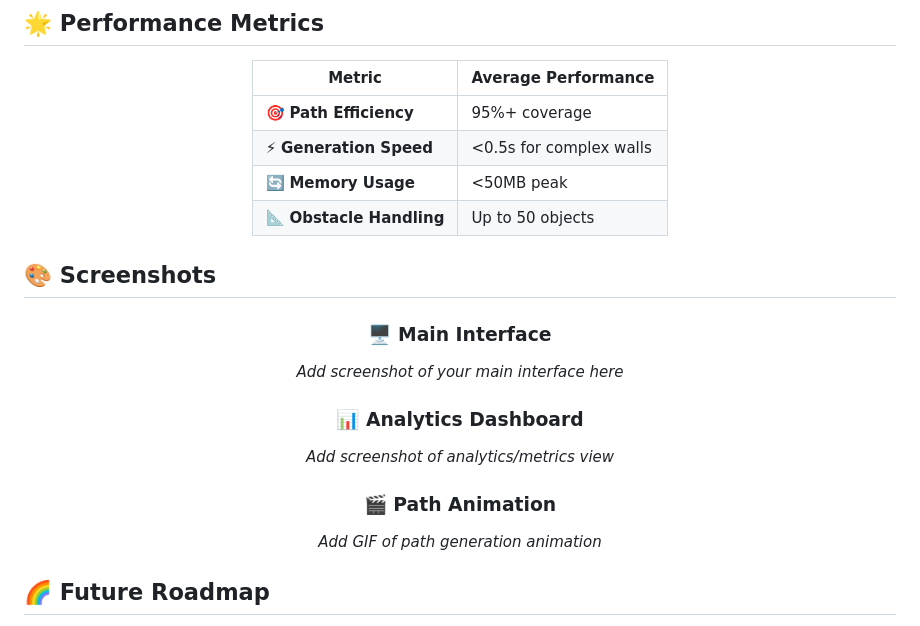
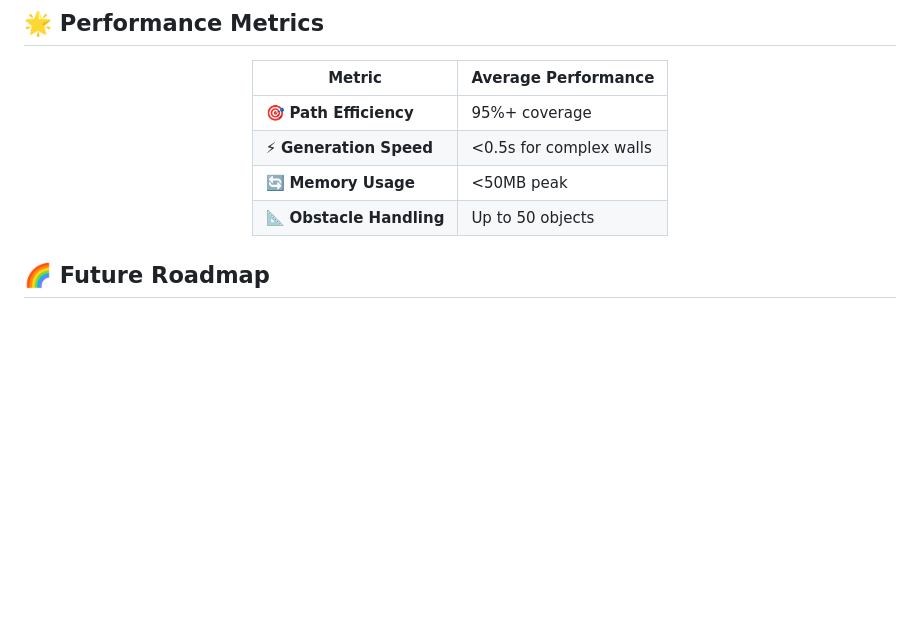
Before and after one commit to anshj2002/Path_planner, a Markdown page: README.md, the part around one of its changes. Drawn GitHub-style; blank space fills up the shorter version.

```diff
--- a/README.md
+++ b/README.md
@@ -185,20 +185,6 @@ Continue → ══════════════════════
 
 </div>
 
-## 🎨 Screenshots
-
-<div align="center">
-
-### 🖥️ Main Interface
-*Add screenshot of your main interface here*
-
-### 📊 Analytics Dashboard
-*Add screenshot of analytics/metrics view*
-
-### 🎬 Path Animation
-*Add GIF of path generation animation*
-
-</div>
 
 ## 🌈 Future Roadmap
 
```
Also changed, not shown: other parts of README.md (+2 -2 lines).
